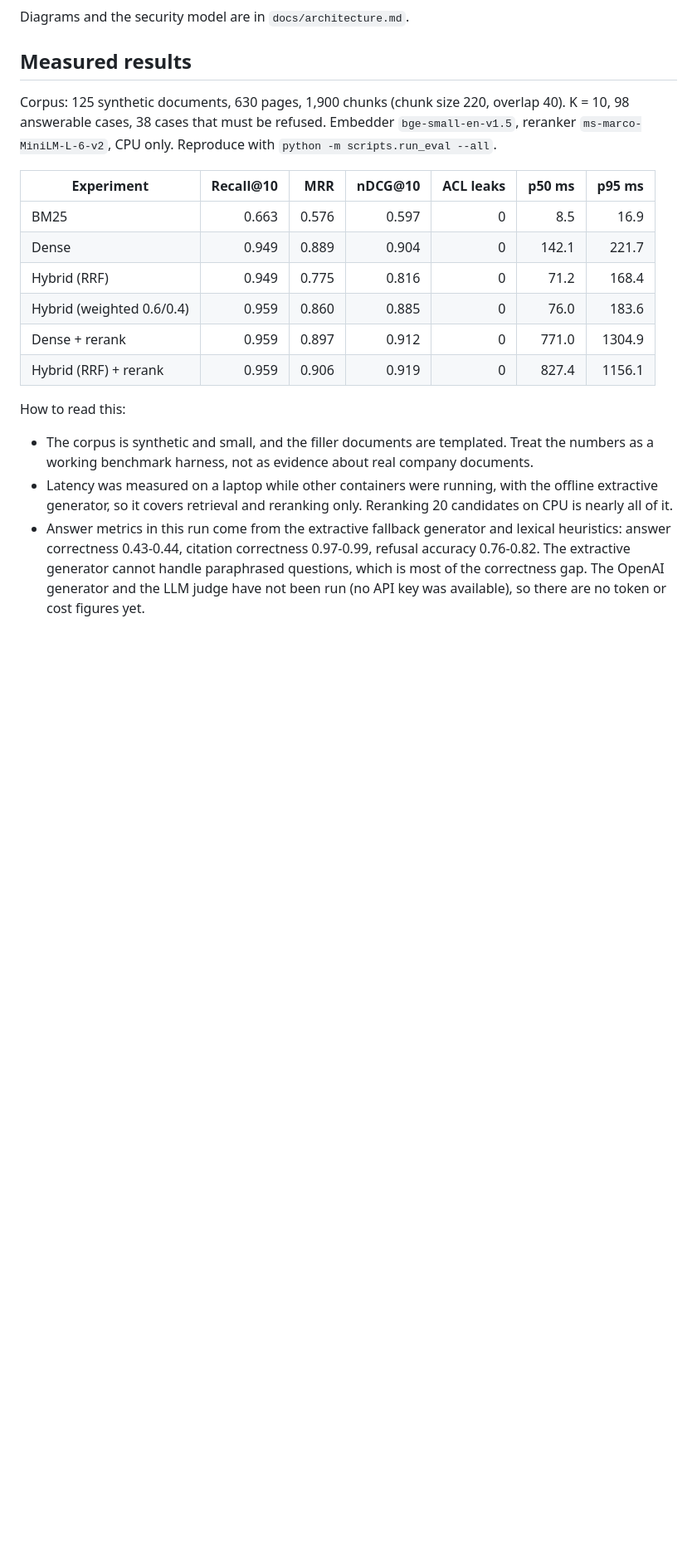
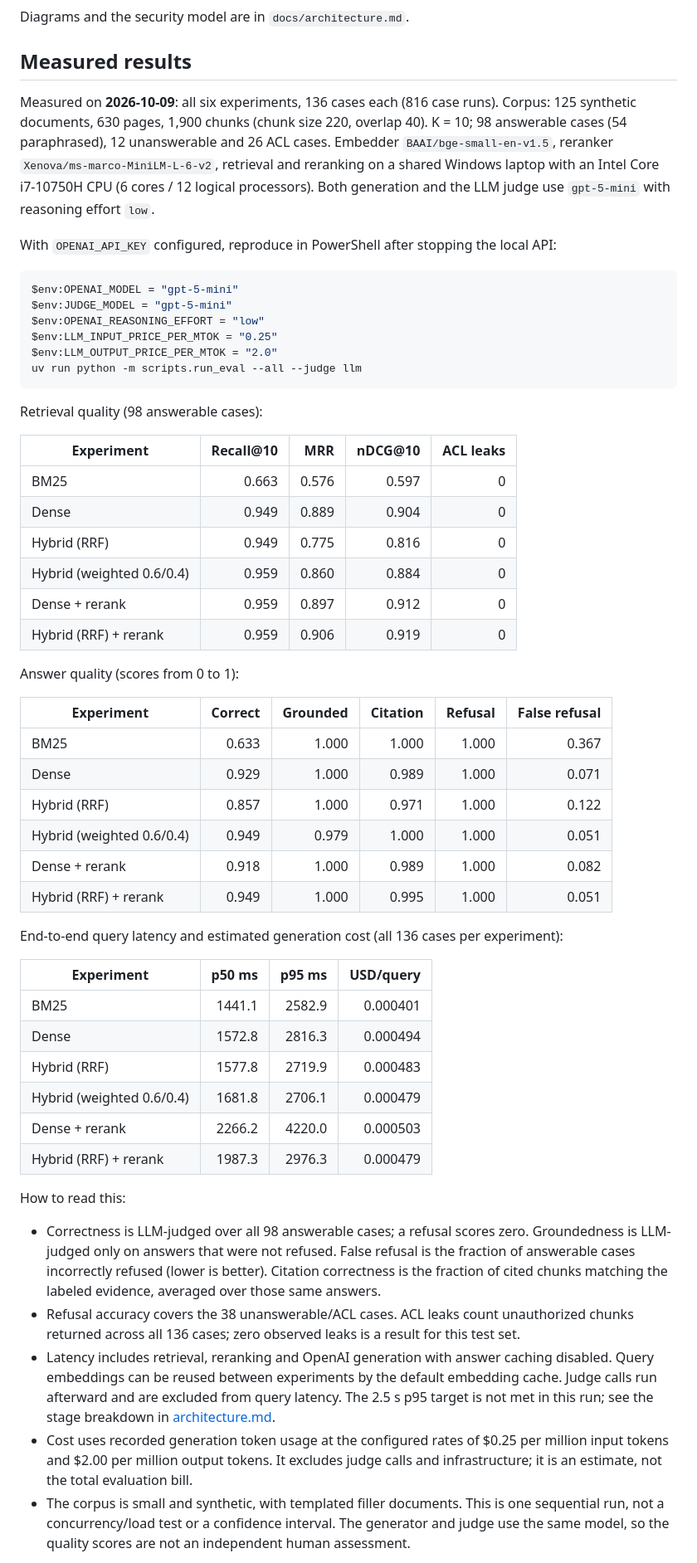
Before and after one commit to AbdlrhmanDev/Secure-Enterprise-RAG-Copilot, a Markdown page: README.md, the part around the change printed below. Shown: that part at 83% size. Drawn GitHub-style; blank space fills up the shorter version.

Commit message:
Publish full OpenAI evaluation results and UI screenshot

````diff
--- a/README.md
+++ b/README.md
@@ -103,29 +108,73 @@ Diagrams and the security model are in `docs/architecture.md`.
 
 ## Measured results
 
+Measured on **2026-10-09**: all six experiments, 136 cases each (816 case runs).
 Corpus: 125 synthetic documents, 630 pages, 1,900 chunks (chunk size 220, overlap 40).
-K = 10, 98 answerable cases, 38 cases that must be refused. Embedder `bge-small-en-v1.5`,
-reranker `ms-marco-MiniLM-L-6-v2`, CPU only. Reproduce with `python -m scripts.run_eval --all`.
+K = 10; 98 answerable cases (54 paraphrased), 12 unanswerable and 26 ACL cases.
+Embedder `BAAI/bge-small-en-v1.5`, reranker `Xenova/ms-marco-MiniLM-L-6-v2`, retrieval and
+reranking on a shared Windows laptop with an Intel Core i7-10750H CPU (6 cores / 12 logical processors).
+Both generation and the LLM judge use `gpt-5-mini` with reasoning effort `low`.
 
-| Experiment | Recall@10 | MRR | nDCG@10 | ACL leaks | p50 ms | p95 ms |
-|---|---:|---:|---:|---:|---:|---:|
-| BM25 | 0.663 | 0.576 | 0.597 | 0 | 8.5 | 16.9 |
-| Dense | 0.949 | 0.889 | 0.904 | 0 | 142.1 | 221.7 |
-| Hybrid (RRF) | 0.949 | 0.775 | 0.816 | 0 | 71.2 | 168.4 |
-| Hybrid (weighted 0.6/0.4) | 0.959 | 0.860 | 0.885 | 0 | 76.0 | 183.6 |
-| Dense + rerank | 0.959 | 0.897 | 0.912 | 0 | 771.0 | 1304.9 |
-| Hybrid (RRF) + rerank | 0.959 | 0.906 | 0.919 | 0 | 827.4 | 1156.1 |
+With `OPENAI_API_KEY` configured, reproduce in PowerShell after stopping the local API:
+
+```powershell
+$env:OPENAI_MODEL = "gpt-5-mini"
+$env:JUDGE_MODEL = "gpt-5-mini"
+$env:OPENAI_REASONING_EFFORT = "low"
+$env:LLM_INPUT_PRICE_PER_MTOK = "0.25"
+$env:LLM_OUTPUT_PRICE_PER_MTOK = "2.0"
+uv run python -m scripts.run_eval --all --judge llm
+```
+
+Retrieval quality (98 answerable cases):
+
+| Experiment | Recall@10 | MRR | nDCG@10 | ACL leaks |
+|---|---:|---:|---:|---:|
+| BM25 | 0.663 | 0.576 | 0.597 | 0 |
+| Dense | 0.949 | 0.889 | 0.904 | 0 |
+| Hybrid (RRF) | 0.949 | 0.775 | 0.816 | 0 |
+| Hybrid (weighted 0.6/0.4) | 0.959 | 0.860 | 0.884 | 0 |
+| Dense + rerank | 0.959 | 0.897 | 0.912 | 0 |
+| Hybrid (RRF) + rerank | 0.959 | 0.906 | 0.919 | 0 |
+
+Answer quality (scores from 0 to 1):
+
+| Experiment | Correct | Grounded | Citation | Refusal | False refusal |
+|---|---:|---:|---:|---:|---:|
+| BM25 | 0.633 | 1.000 | 1.000 | 1.000 | 0.367 |
+| Dense | 0.929 | 1.000 | 0.989 | 1.000 | 0.071 |
+| Hybrid (RRF) | 0.857 | 1.000 | 0.971 | 1.000 | 0.122 |
+| Hybrid (weighted 0.6/0.4) | 0.949 | 0.979 | 1.000 | 1.000 | 0.051 |
+| Dense + rerank | 0.918 | 1.000 | 0.989 | 1.000 | 0.082 |
+| Hybrid (RRF) + rerank | 0.949 | 1.000 | 0.995 | 1.000 | 0.051 |
+
+End-to-end query latency and estimated generation cost (all 136 cases per experiment):
+
+| Experiment | p50 ms | p95 ms | USD/query |
+|---|---:|---:|---:|
+| BM25 | 1441.1 | 2582.9 | 0.000401 |
+| Dense | 1572.8 | 2816.3 | 0.000494 |
+| Hybrid (RRF) | 1577.8 | 2719.9 | 0.000483 |
+| Hybrid (weighted 0.6/0.4) | 1681.8 | 2706.1 | 0.000479 |
+| Dense + rerank | 2266.2 | 4220.0 | 0.000503 |
+| Hybrid (RRF) + rerank | 1987.3 | 2976.3 | 0.000479 |
 
 How to read this:
 
-- The corpus is synthetic and small, and the filler documents are templated. Treat the numbers
-  as a working benchmark harness, not as evidence about real company documents.
-- Latency was measured on a laptop while other containers were running, with the offline
-  extractive generator, so it covers retrieval and reranking only. Reranking 20 candidates on
-  CPU is nearly all of it.
-- Answer metrics in this run come from the extractive fallback generator and lexical
-  heuristics: answer correctness 0.43-0.44, citation correctness 0.97-0.99, refusal accuracy
-  0.76-0.82. The extractive generator cannot handle paraphrased questions, which is most of the
-  correctness gap. The OpenAI generator and the LLM judge have not been run (no API key was
-  available), so there are no token or cost figures yet.
+- Correctness is LLM-judged over all 98 answerable cases; a refusal scores zero. Groundedness
+  is LLM-judged only on answers that were not refused. False refusal is the fraction of
+  answerable cases incorrectly refused (lower is better). Citation correctness is the fraction
+  of cited chunks matching the labeled evidence, averaged over those same answers.
+- Refusal accuracy covers the 38 unanswerable/ACL cases. ACL leaks count unauthorized chunks
+  returned across all 136 cases; zero observed leaks is a result for this test set.
+- Latency includes retrieval, reranking and OpenAI generation with answer caching disabled.
+  Query embeddings can be reused between experiments by the default embedding cache.
+  Judge calls run afterward and are excluded from query latency. The 2.5 s p95 target is not
+  met in this run; see the stage breakdown in [architecture.md](docs/architecture.md#latency-and-cost).
+- Cost uses recorded generation token usage at the configured rates of $0.25 per million
+  input tokens and $2.00 per million output tokens. It excludes judge calls and infrastructure;
+  it is an estimate, not the total evaluation bill.
+- The corpus is small and synthetic, with templated filler documents. This is one sequential
+  run, not a concurrency/load test or a confidence interval. The generator and judge use the
+  same model, so the quality scores are not an independent human assessment.
 
````
Also changed, not shown: other parts of README.md (+9 -1 lines), docs/architecture.md (+65 -5 lines), docs/images/chat-citations.png (added), 7 other files.
